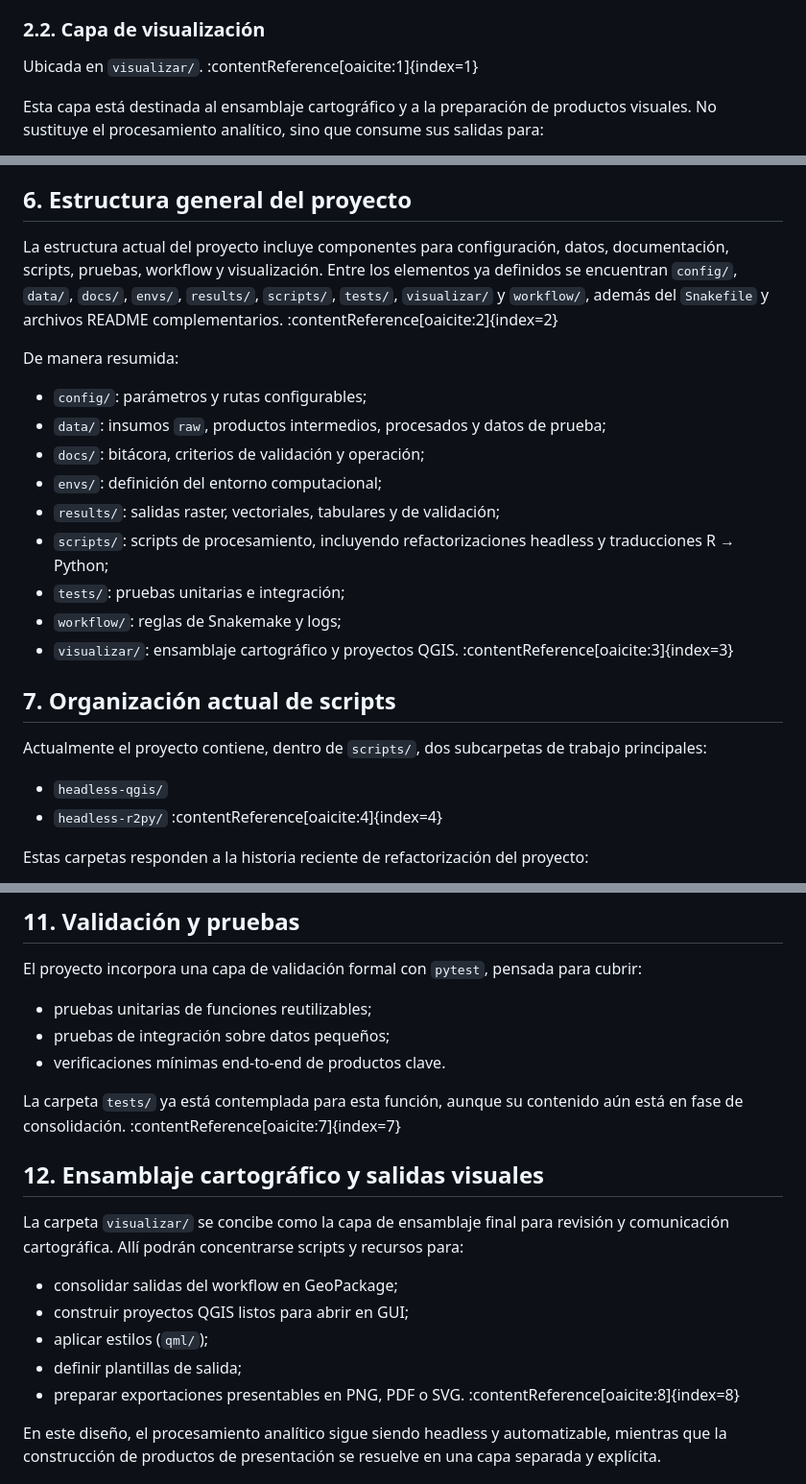
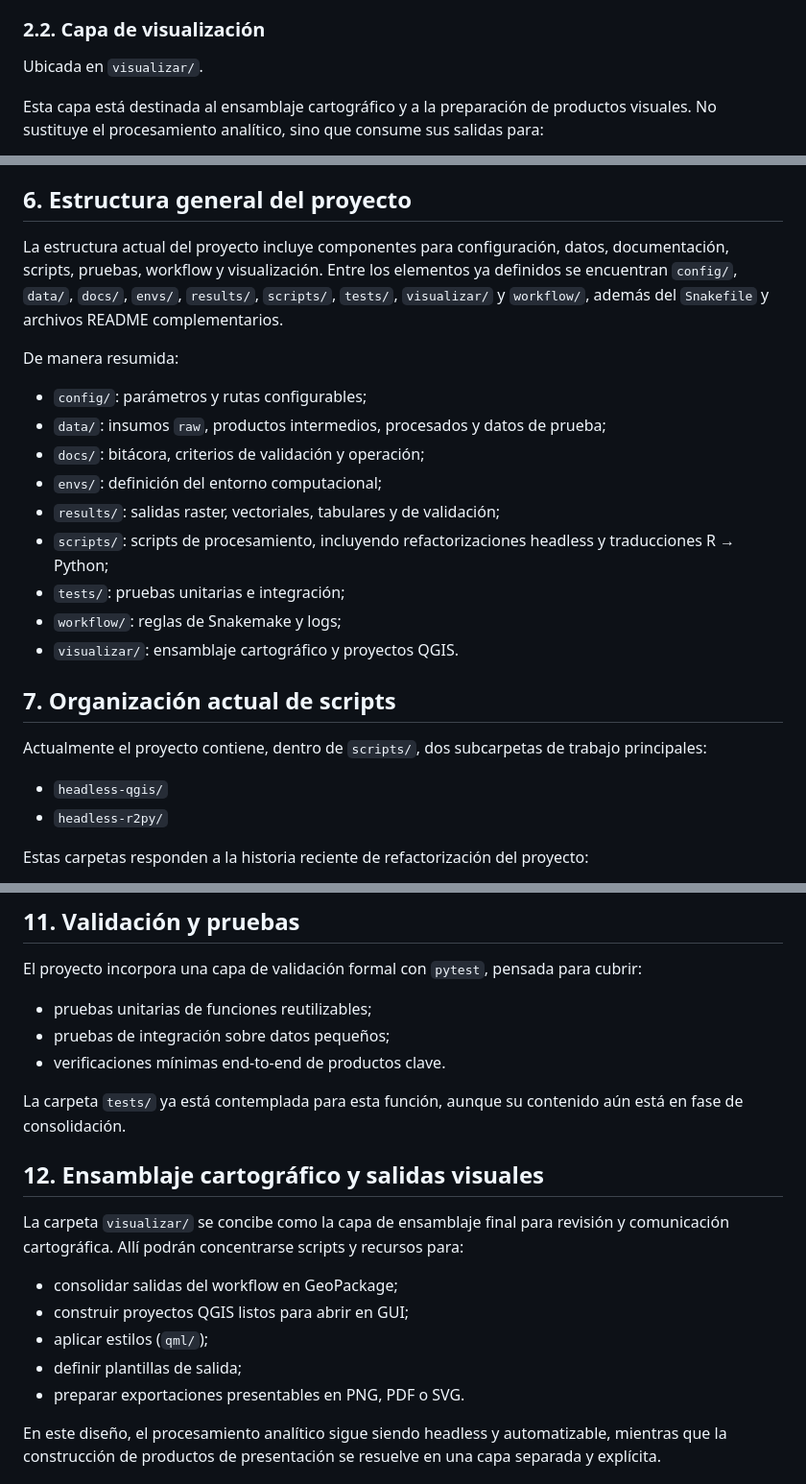
Before and after one commit to Maricruz-GA/Variables-para-el-MIE, a Markdown page: propuesta-workflow-iie/README.md, 3 parts joined by grey strips. Shown at 96% size. Rendered like a GitHub page.

Commit message:
Eliminé expresiones erróneas:contentReference[oaicite:8]{index=8}

```diff
--- a/propuesta-workflow-iie/README.md
+++ b/propuesta-workflow-iie/README.md
@@ -34,7 +34,7 @@ Esta capa se encarga de:
 
 ### 2.2. Capa de visualización
 
-Ubicada en `visualizar/`. :contentReference[oaicite:1]{index=1}
+Ubicada en `visualizar/`.
 
 Esta capa está destinada al ensamblaje cartográfico y a la preparación de productos visuales. No sustituye el procesamiento analítico, sino que consume sus salidas para:
 
@@ -93,7 +93,7 @@ A nivel de procesamiento geoespacial, el proyecto adopta varias convenciones com
 
 ## 6. Estructura general del proyecto
 
-La estructura actual del proyecto incluye componentes para configuración, datos, documentación, scripts, pruebas, workflow y visualización. Entre los elementos ya definidos se encuentran `config/`, `data/`, `docs/`, `envs/`, `results/`, `scripts/`, `tests/`, `visualizar/` y `workflow/`, además del `Snakefile` y archivos README complementarios. :contentReference[oaicite:2]{index=2}
+La estructura actual del proyecto incluye componentes para configuración, datos, documentación, scripts, pruebas, workflow y visualización. Entre los elementos ya definidos se encuentran `config/`, `data/`, `docs/`, `envs/`, `results/`, `scripts/`, `tests/`, `visualizar/` y `workflow/`, además del `Snakefile` y archivos README complementarios.
 
 De manera resumida:
 
@@ -105,14 +105,14 @@ De manera resumida:
 - `scripts/`: scripts de procesamiento, incluyendo refactorizaciones headless y traducciones R → Python;
 - `tests/`: pruebas unitarias e integración;
 - `workflow/`: reglas de Snakemake y logs;
-- `visualizar/`: ensamblaje cartográfico y proyectos QGIS. :contentReference[oaicite:3]{index=3}
+- `visualizar/`: ensamblaje cartográfico y proyectos QGIS.
 
 ## 7. Organización actual de scripts
 
 Actualmente el proyecto contiene, dentro de `scripts/`, dos subcarpetas de trabajo principales:
 
 - `headless-qgis/`
-- `headless-r2py/` :contentReference[oaicite:4]{index=4}
+- `headless-r2py/`
 
 Estas carpetas responden a la historia reciente de refactorización del proyecto:
 
@@ -192,7 +192,7 @@ El proyecto incorpora una capa de validación formal con `pytest`, pensada para
 - pruebas de integración sobre datos pequeños;
 - verificaciones mínimas end-to-end de productos clave.
 
-La carpeta `tests/` ya está contemplada para esta función, aunque su contenido aún está en fase de consolidación. :contentReference[oaicite:7]{index=7}
+La carpeta `tests/` ya está contemplada para esta función, aunque su contenido aún está en fase de consolidación.
 
 ## 12. Ensamblaje cartográfico y salidas visuales
 
@@ -202,7 +202,7 @@ La carpeta `visualizar/` se concibe como la capa de ensamblaje final para revisi
 - construir proyectos QGIS listos para abrir en GUI;
 - aplicar estilos (`qml/`);
 - definir plantillas de salida;
-- preparar exportaciones presentables en PNG, PDF o SVG. :contentReference[oaicite:8]{index=8}
+- preparar exportaciones presentables en PNG, PDF o SVG.
 
 En este diseño, el procesamiento analítico sigue siendo headless y automatizable, mientras que la construcción de productos de presentación se resuelve en una capa separada y explícita.
 
```
Also changed, not shown: other parts of propuesta-workflow-iie/README.md (+2 -2 lines).
